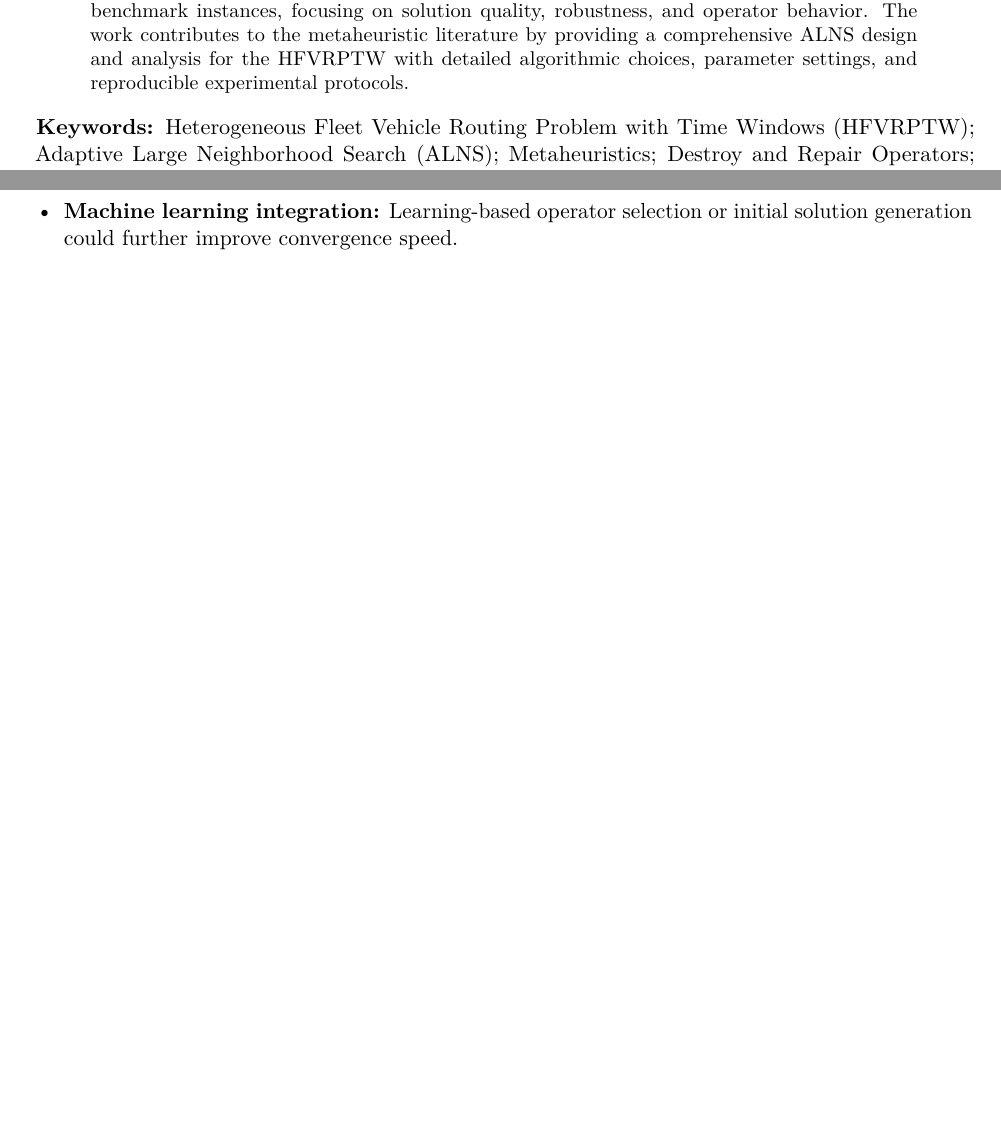
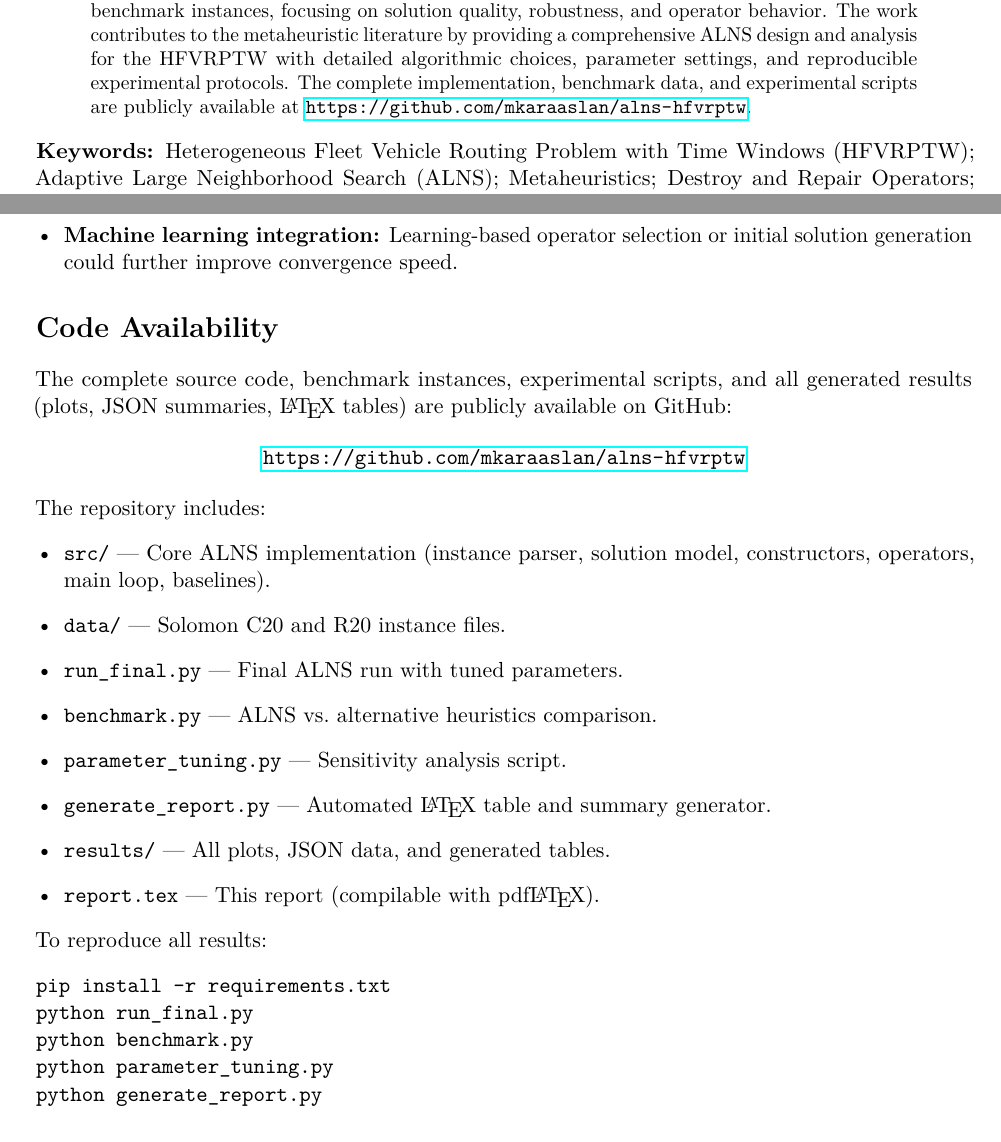
Before and after one commit to mkaraaslan/alns-hfvrptw, a LaTeX paper (report.tex): two parts of pages 1 and 29 of 30, joined at a grey line, cut so that both start at the same text, the shorter picture padded with empty space. Compiled offline with pdfLaTeX.

Commit message:
Add GitHub link to report (abstract + Code Availability section)

```diff
--- a/report.tex
+++ b/report.tex
@@ -40,7 +40,7 @@
 \vspace{1.5em}
 
 \begin{abstract}
-The Heterogeneous Fleet Vehicle Routing Problem with Time Windows (HFVRPTW) is a generalization of the classical VRPTW in which a depot dispatches a limited fleet composed of multiple vehicle types with different capacities and cost structures. Larger vehicles have higher fixed costs but lower per-distance costs, making them economical for consolidated long routes, whereas smaller vehicles offer flexibility for low-demand or geographically scattered customers. This work presents an Adaptive Large Neighborhood Search (ALNS) metaheuristic tailored to the HFVRPTW. The algorithm employs multiple problem-specific destroy and repair operators (random, worst, Shaw/related, route, and vehicle-type-aware removals together with greedy, regret-$k$, and vehicle-type-aware insertions), an adaptive operator selection mechanism based on roulette-wheel weighting and historical performance scores, and a simulated-annealing-style acceptance criterion. The algorithm is evaluated on Solomon-derived heterogeneous fleet benchmark instances, focusing on solution quality, robustness, and operator behavior. The work contributes to the metaheuristic literature by providing a comprehensive ALNS design and analysis for the HFVRPTW with detailed algorithmic choices, parameter settings, and reproducible experimental protocols.
+The Heterogeneous Fleet Vehicle Routing Problem with Time Windows (HFVRPTW) is a generalization of the classical VRPTW in which a depot dispatches a limited fleet composed of multiple vehicle types with different capacities and cost structures. Larger vehicles have higher fixed costs but lower per-distance costs, making them economical for consolidated long routes, whereas smaller vehicles offer flexibility for low-demand or geographically scattered customers. This work presents an Adaptive Large Neighborhood Search (ALNS) metaheuristic tailored to the HFVRPTW. The algorithm employs multiple problem-specific destroy and repair operators (random, worst, Shaw/related, route, and vehicle-type-aware removals together with greedy, regret-$k$, and vehicle-type-aware insertions), an adaptive operator selection mechanism based on roulette-wheel weighting and historical performance scores, and a simulated-annealing-style acceptance criterion. The algorithm is evaluated on Solomon-derived heterogeneous fleet benchmark instances, focusing on solution quality, robustness, and operator behavior. The work contributes to the metaheuristic literature by providing a comprehensive ALNS design and analysis for the HFVRPTW with detailed algorithmic choices, parameter settings, and reproducible experimental protocols. The complete implementation, benchmark data, and experimental scripts are publicly available at \url{https://github.com/mkaraaslan/alns-hfvrptw}.
 \end{abstract}
 
 \noindent\textbf{Keywords:} Heterogeneous Fleet Vehicle Routing Problem with Time Windows (HFVRPTW); Adaptive Large Neighborhood Search (ALNS); Metaheuristics; Destroy and Repair Operators; Roulette-Wheel Selection; Simulated Annealing Acceptance; Mixed Fleet; Combinatorial Optimization; Solomon Benchmark; Freight Distribution; Last-Mile Delivery.
@@ -797,6 +797,35 @@ This work presented a comprehensive Adaptive Large Neighborhood Search (ALNS) me
     \item \textbf{Machine learning integration:} Learning-based operator selection or initial solution generation could further improve convergence speed.
 \end{itemize}
 
+\section*{Code Availability}
+
+The complete source code, benchmark instances, experimental scripts, and all generated results (plots, JSON summaries, \LaTeX\ tables) are publicly available on GitHub:
+
+\begin{center}
+\url{https://github.com/mkaraaslan/alns-hfvrptw}
+\end{center}
+
+\noindent The repository includes:
+\begin{itemize}[leftmargin=*]
+    \item \texttt{src/} --- Core ALNS implementation (instance parser, solution model, constructors, operators, main loop, baselines).
+    \item \texttt{data/} --- Solomon C20 and R20 instance files.
+    \item \texttt{run\_final.py} --- Final ALNS run with tuned parameters.
+    \item \texttt{benchmark.py} --- ALNS vs.\ alternative heuristics comparison.
+    \item \texttt{parameter\_tuning.py} --- Sensitivity analysis script.
+    \item \texttt{generate\_report.py} --- Automated \LaTeX\ table and summary generator.
+    \item \texttt{results/} --- All plots, JSON data, and generated tables.
+    \item \texttt{report.tex} --- This report (compilable with pdf\LaTeX).
+\end{itemize}
+
+\noindent To reproduce all results:
+\begin{verbatim}
+pip install -r requirements.txt
+python run_final.py
+python benchmark.py
+python parameter_tuning.py
+python generate_report.py
+\end{verbatim}
+
 \section*{References}
 
 \begin{enumerate}[label={[\arabic*]}, leftmargin=*, itemsep=2pt]
```
